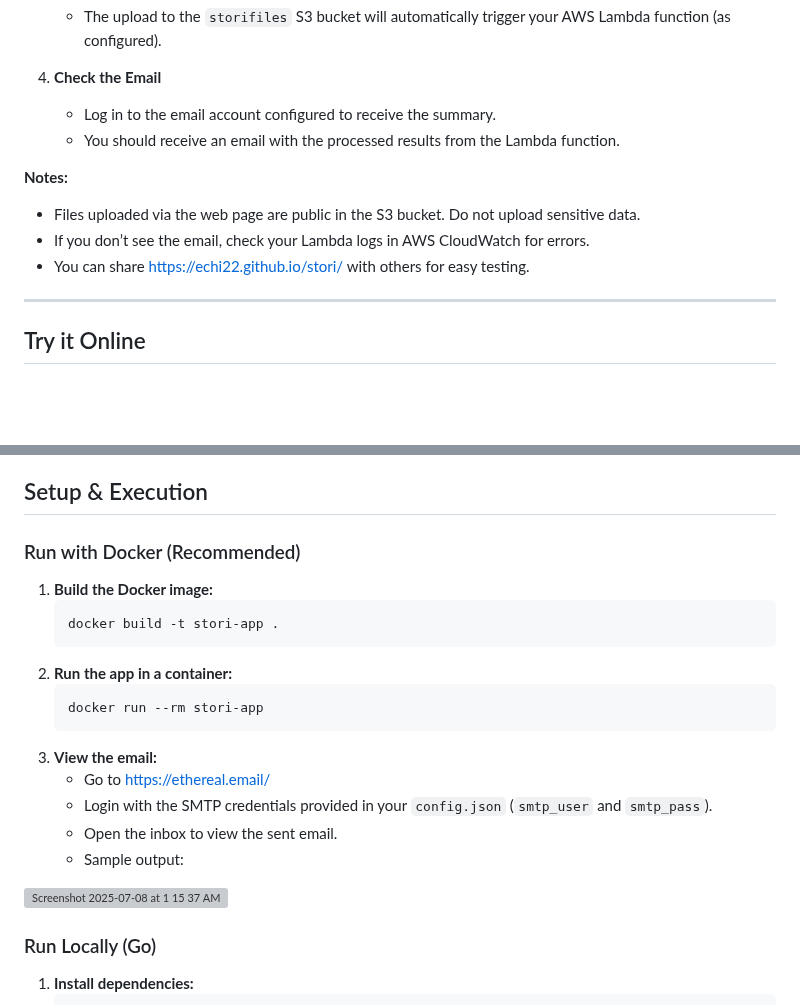
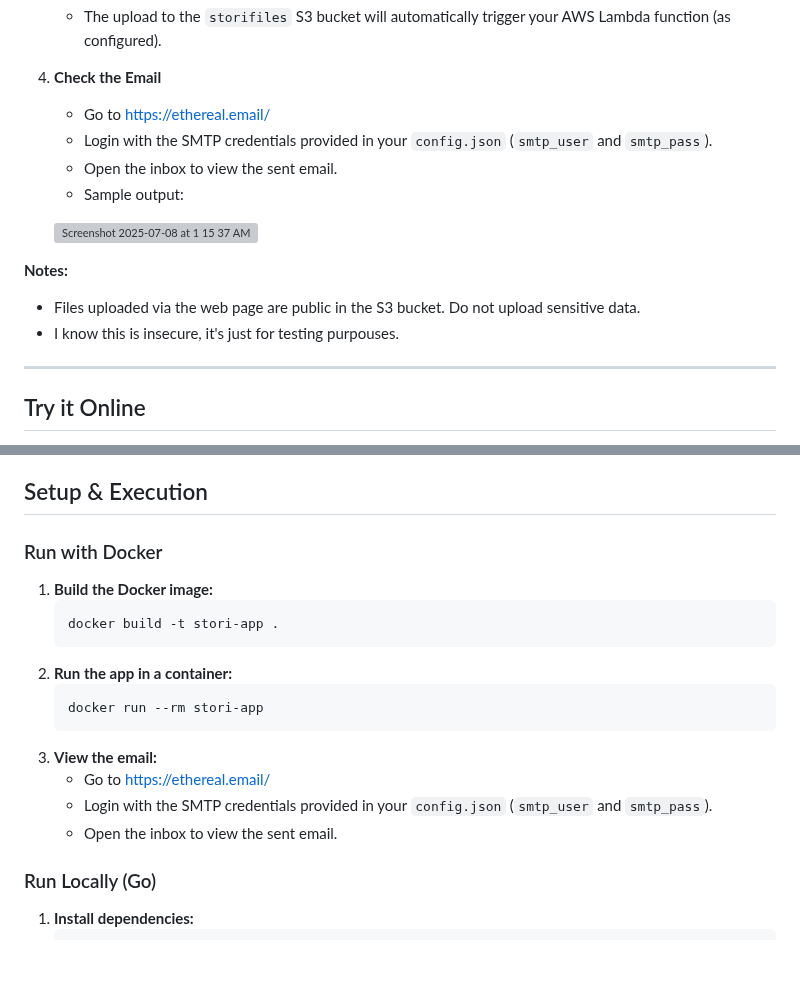
Before and after one commit to echi22/stori, a Markdown page: README.md, 2 parts joined by grey strips. Rendered like a GitHub page; blank space fills up the shorter version; grey boxes are pictures that could not be loaded.

````diff
--- a/README.md
+++ b/README.md
@@ -18,13 +18,17 @@ You can test the full workflow (S3 upload → Lambda → email) using the public
    - The upload to the `storifiles` S3 bucket will automatically trigger your AWS Lambda function (as configured).
 
 4. **Check the Email**
-   - Log in to the email account configured to receive the summary.
-   - You should receive an email with the processed results from the Lambda function.
+   - Go to [https://ethereal.email/](https://ethereal.email/)
+   - Login with the SMTP credentials provided in your `config.json` (`smtp_user` and `smtp_pass`).
+   - Open the inbox to view the sent email.
+   - Sample output:
+
+   ![Screenshot 2025-07-08 at 1 15 37 AM](https://github.com/user-attachments/assets/336d8d06-d505-4702-88fc-6685294abb6b)
+
 
 **Notes:**
 - Files uploaded via the web page are public in the S3 bucket. Do not upload sensitive data.
-- If you don’t see the email, check your Lambda logs in AWS CloudWatch for errors.
-- You can share [https://echi22.github.io/stori/](https://echi22.github.io/stori/) with others for easy testing.
+- I know this is insecure, it's just for testing purpouses.
 
 ---
 
@@ -70,7 +74,7 @@ You can launch this project in a GitHub Codespace (cloud-based dev environment)
 
 ## Setup & Execution
 
-### Run with Docker (Recommended)
+### Run with Docker
 
 1. **Build the Docker image:**
    ```sh
@@ -84,9 +88,6 @@ You can launch this project in a GitHub Codespace (cloud-based dev environment)
    - Go to [https://ethereal.email/](https://ethereal.email/)
    - Login with the SMTP credentials provided in your `config.json` (`smtp_user` and `smtp_pass`).
    - Open the inbox to view the sent email.
-   - Sample output:
-
-![Screenshot 2025-07-08 at 1 15 37 AM](https://github.com/user-attachments/assets/336d8d06-d505-4702-88fc-6685294abb6b)
 
 ### Run Locally (Go)
 
````
